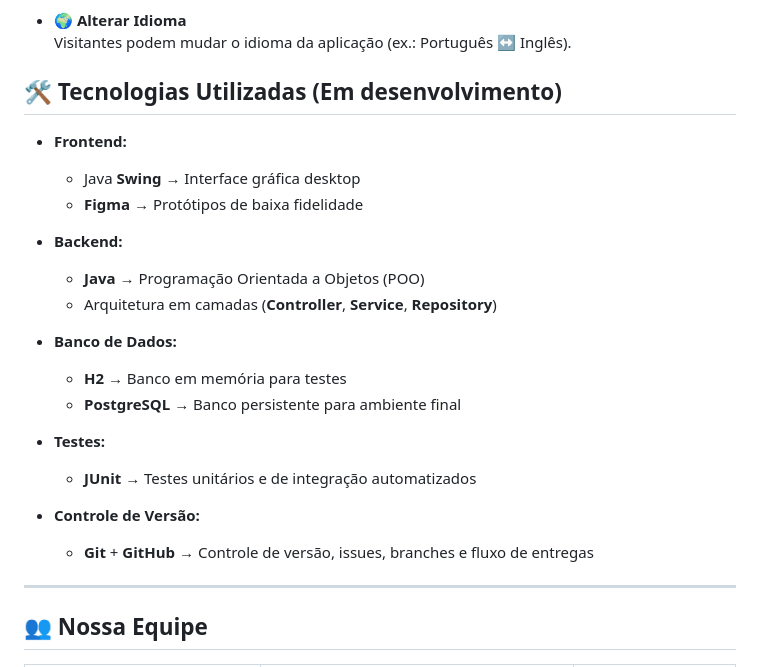
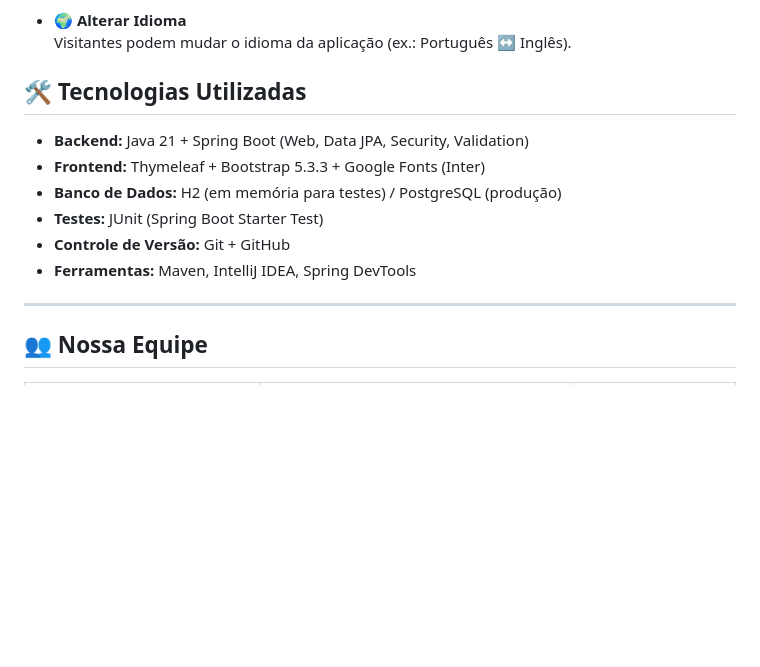
Before and after one commit to Rafaellc-DEV/VisitaBrennand, a Markdown page: README.md, the part around the change. Rendered like a GitHub page; blank space fills up the shorter version.

```diff
--- a/README.md
+++ b/README.md
@@ -73,26 +73,14 @@ A solução proposta busca centralizar **feedbacks, avisos e indicadores de gest
   Visitantes podem mudar o idioma da aplicação (ex.: Português ↔ Inglês).
 
 
-## 🛠️ Tecnologias Utilizadas (Em desenvolvimento)
+## 🛠️ Tecnologias Utilizadas
 
-- **Frontend:**
-  - Java **Swing** → Interface gráfica desktop
-  - **Figma** → Protótipos de baixa fidelidade
-
-- **Backend:**
-  - **Java** → Programação Orientada a Objetos (POO)
-  - Arquitetura em camadas (**Controller**, **Service**, **Repository**)
-
-- **Banco de Dados:**
-  - **H2** → Banco em memória para testes
-  - **PostgreSQL** → Banco persistente para ambiente final
-
-- **Testes:**
-  - **JUnit** → Testes unitários e de integração automatizados
-
-- **Controle de Versão:**
-  - **Git** + **GitHub** → Controle de versão, issues, branches e fluxo de entregas
-
+- **Backend:** Java 21 + Spring Boot (Web, Data JPA, Security, Validation)
+- **Frontend:** Thymeleaf + Bootstrap 5.3.3 + Google Fonts (Inter)
+- **Banco de Dados:** H2 (em memória para testes) / PostgreSQL (produção)
+- **Testes:** JUnit (Spring Boot Starter Test)
+- **Controle de Versão:** Git + GitHub
+- **Ferramentas:** Maven, IntelliJ IDEA, Spring DevTools
 
 ---
 
```
